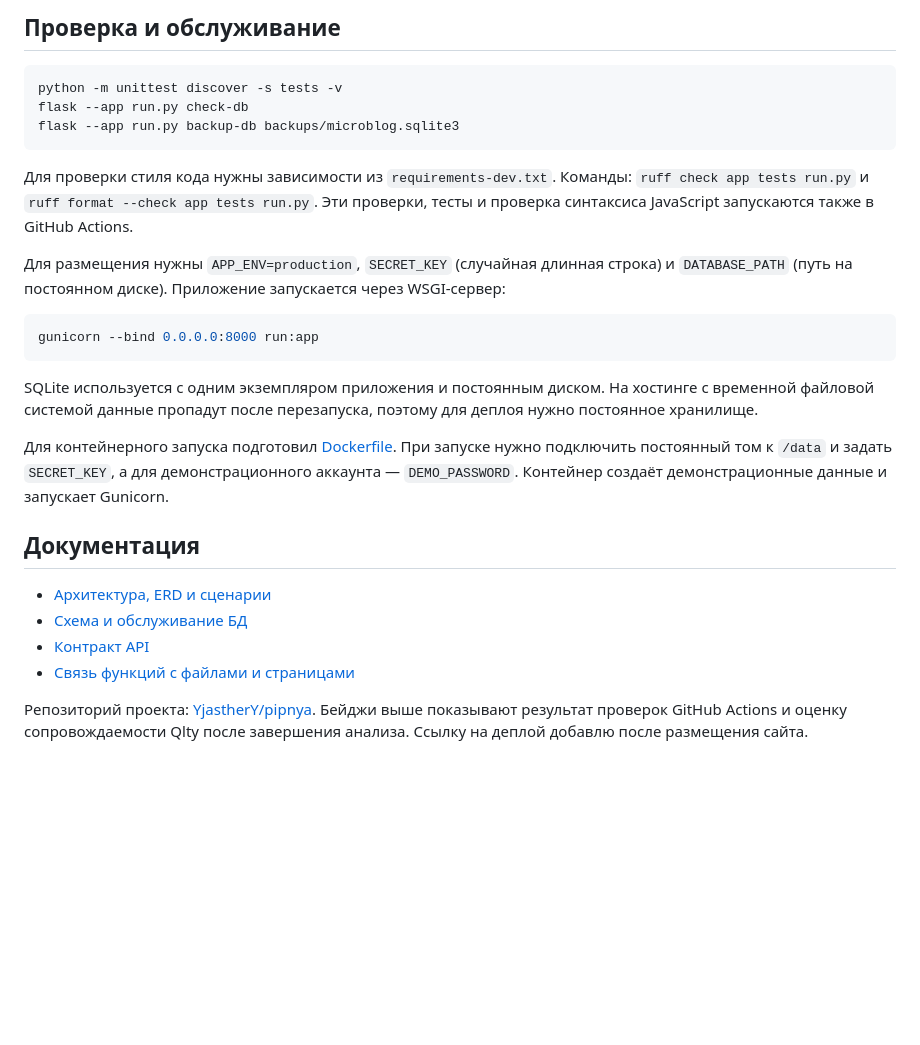
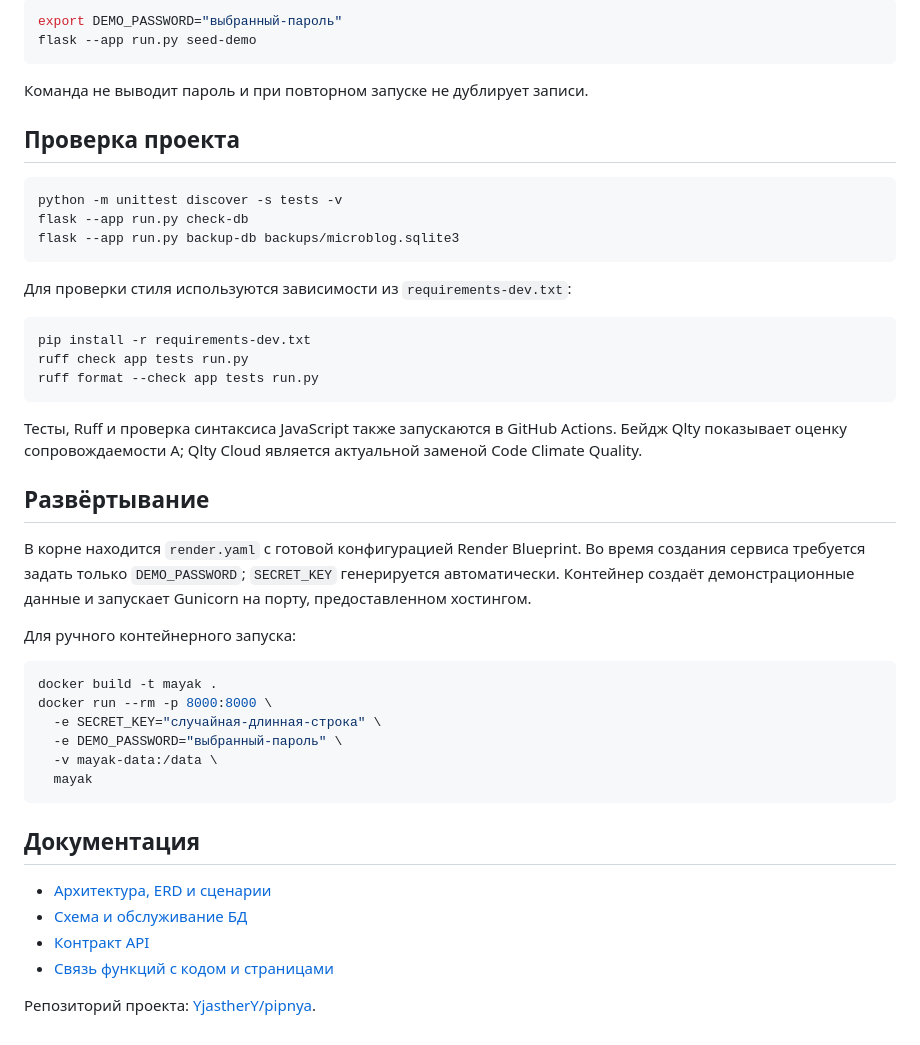
Before and after one commit to YjastherY/pipnya, a Markdown page: README.md, the part around one of its changes. GitHub-like rendering; blank space fills up the shorter version.

````diff
--- a/README.md
+++ b/README.md
@@ -40,5 +50,12 @@ flask --app run.py run
 
-## Проверка и обслуживание
+```bash
+export DEMO_PASSWORD="выбранный-пароль"
+flask --app run.py seed-demo
+```
+
+Команда не выводит пароль и при повторном запуске не дублирует записи.
+
+## Проверка проекта
 
 ```bash
 python -m unittest discover -s tests -v
@@ -46,23 +63,36 @@ flask --app run.py check-db
 flask --app run.py backup-db backups/microblog.sqlite3
 ```
 
-Для проверки стиля кода нужны зависимости из `requirements-dev.txt`. Команды: `ruff check app tests run.py` и `ruff format --check app tests run.py`. Эти проверки, тесты и проверка синтаксиса JavaScript запускаются также в GitHub Actions.
-
-Для размещения нужны `APP_ENV=production`, `SECRET_KEY` (случайная длинная строка) и `DATABASE_PATH` (путь на постоянном диске). Приложение запускается через WSGI-сервер:
+Для проверки стиля используются зависимости из `requirements-dev.txt`:
 
 ```bash
-gunicorn --bind 0.0.0.0:8000 run:app
+pip install -r requirements-dev.txt
+ruff check app tests run.py
+ruff format --check app tests run.py
 ```
 
-SQLite используется с одним экземпляром приложения и постоянным диском. На хостинге с временной файловой системой данные пропадут после перезапуска, поэтому для деплоя нужно постоянное хранилище.
+Тесты, Ruff и проверка синтаксиса JavaScript также запускаются в GitHub Actions. Бейдж Qlty показывает оценку сопровождаемости A; Qlty Cloud является актуальной заменой Code Climate Quality.
 
-Для контейнерного запуска подготовил [Dockerfile](Dockerfile). При запуске нужно подключить постоянный том к `/data` и задать `SECRET_KEY`, а для демонстрационного аккаунта — `DEMO_PASSWORD`. Контейнер создаёт демонстрационные данные и запускает Gunicorn.
+## Развёртывание
+
+В корне находится `render.yaml` с готовой конфигурацией Render Blueprint. Во время создания сервиса требуется задать только `DEMO_PASSWORD`; `SECRET_KEY` генерируется автоматически. Контейнер создаёт демонстрационные данные и запускает Gunicorn на порту, предоставленном хостингом.
+
+Для ручного контейнерного запуска:
+
+```bash
+docker build -t mayak .
+docker run --rm -p 8000:8000 \
+  -e SECRET_KEY="случайная-длинная-строка" \
+  -e DEMO_PASSWORD="выбранный-пароль" \
+  -v mayak-data:/data \
+  mayak
+```
 
 ## Документация
 
 - [Архитектура, ERD и сценарии](docs/architecture.md)
 - [Схема и обслуживание БД](docs/database.md)
 - [Контракт API](docs/api.md)
-- [Связь функций с файлами и страницами](docs/traceability.md)
+- [Связь функций с кодом и страницами](docs/traceability.md)
 
-Репозиторий проекта: [YjastherY/pipnya](https://github.com/YjastherY/pipnya). Бейджи выше показывают результат проверок GitHub Actions и оценку сопровождаемости Qlty после завершения анализа. Ссылку на деплой добавлю после размещения сайта.
+Репозиторий проекта: [YjastherY/pipnya](https://github.com/YjastherY/pipnya).
````
Also changed, not shown: other parts of README.md (+20 -10 lines), docs/traceability.md (+10 -10 lines), docs/images/demo.gif (added), 1 other file.
